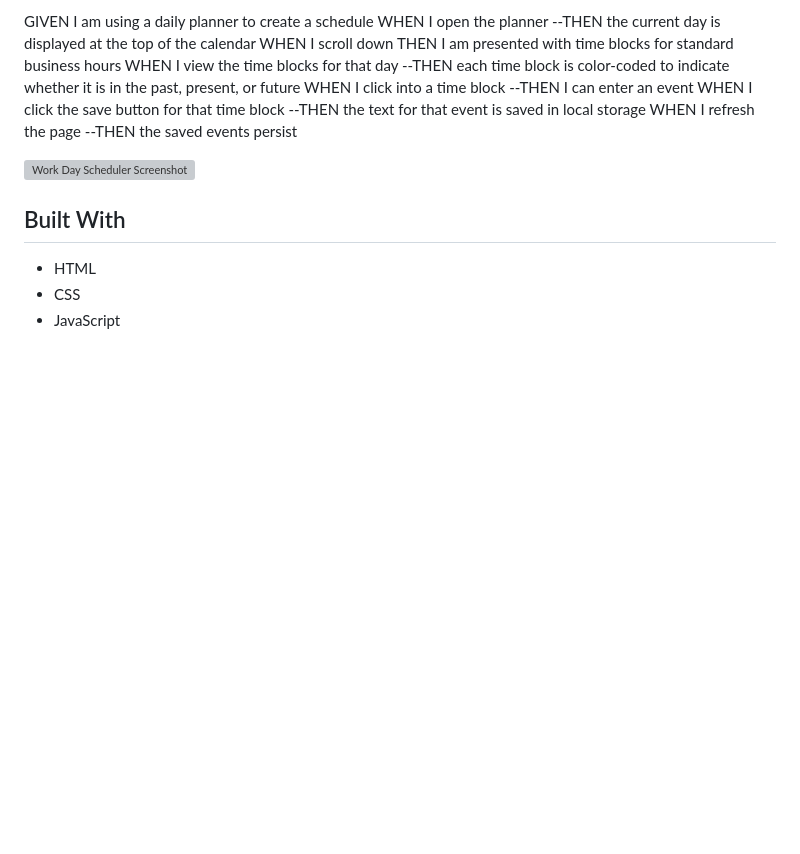
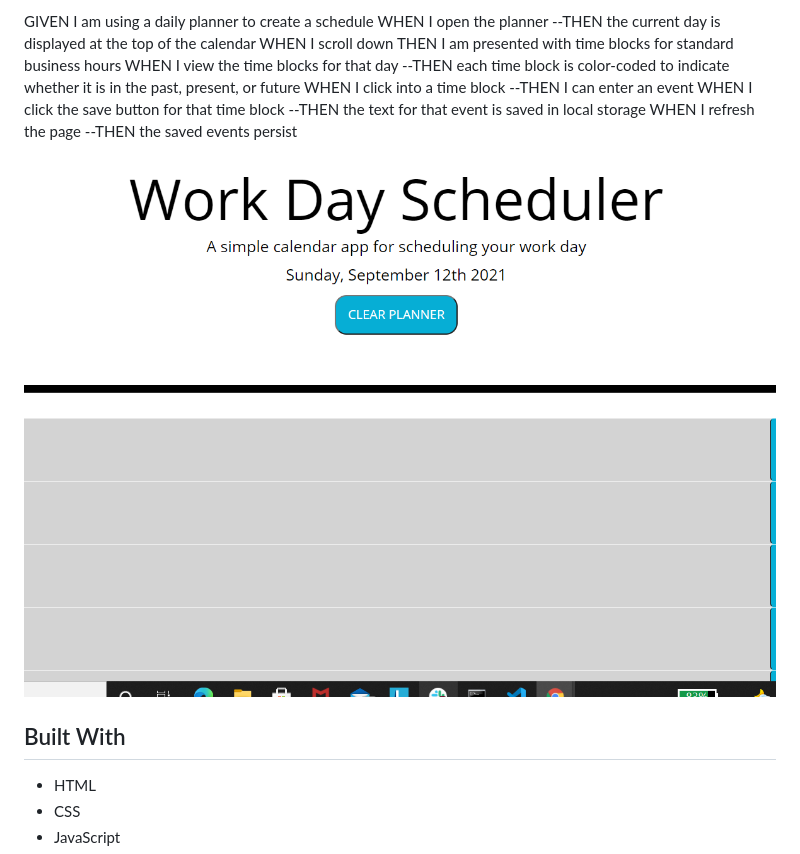
Before and after one commit to mibrahim234/Work-Day-Scheduler-, a Markdown page: README.md, the part around the change. Drawn GitHub-style; pictures changed too: assets/images/WDS.PNG (added); blank space fills up the shorter version; grey boxes are pictures that could not be loaded.

Commit message:
readme complete

```diff
--- a/README.md
+++ b/README.md
@@ -22,7 +22,7 @@ WHEN I refresh the page
 --THEN the saved events persist
 
 
-![Work Day Scheduler Screenshot](assets/images/wdd.PNG)
+![Work Day Scheduler Screenshot](assets/images/WDS.PNG)
 
 ## Built With
 * HTML
```
Also changed, not shown: 5 other files.
